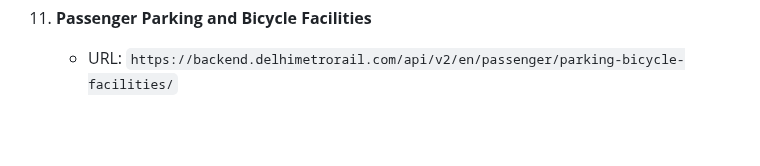
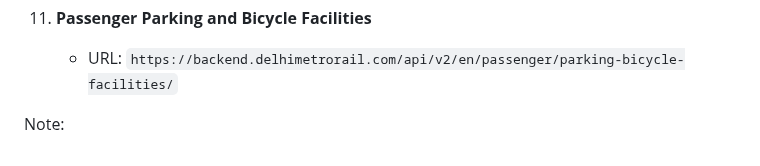
Before and after one commit to pawasagrwl/delhi-metro-explorer, a Markdown page: README.md, the part around the change. GitHub-like rendering; blank space fills up the shorter version.

Commit message:
test batch script

```diff
--- a/README.md
+++ b/README.md
@@ -52,3 +52,6 @@ Main URL: `https://backend.delhimetrorail.com/api/v2/en/(OPTION)`
 
 11. **Passenger Parking and Bicycle Facilities**
     - URL: `https://backend.delhimetrorail.com/api/v2/en/passenger/parking-bicycle-facilities/`
+
+
+Note:
```
